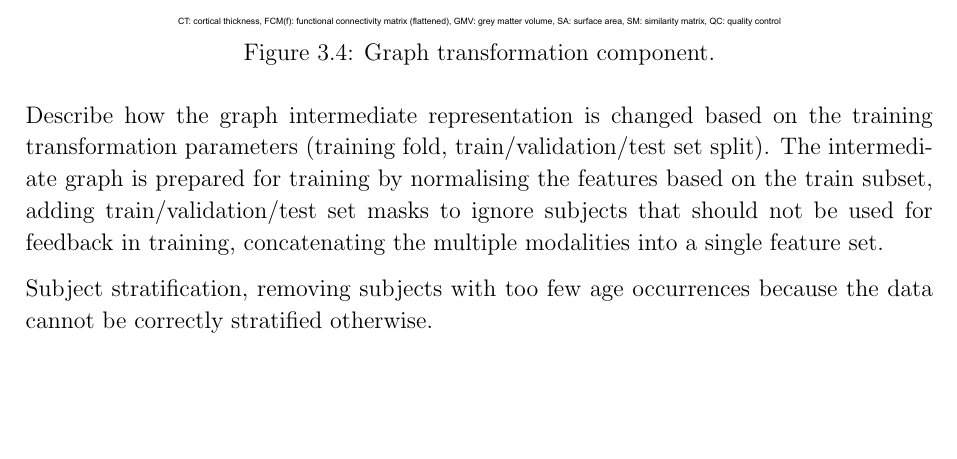
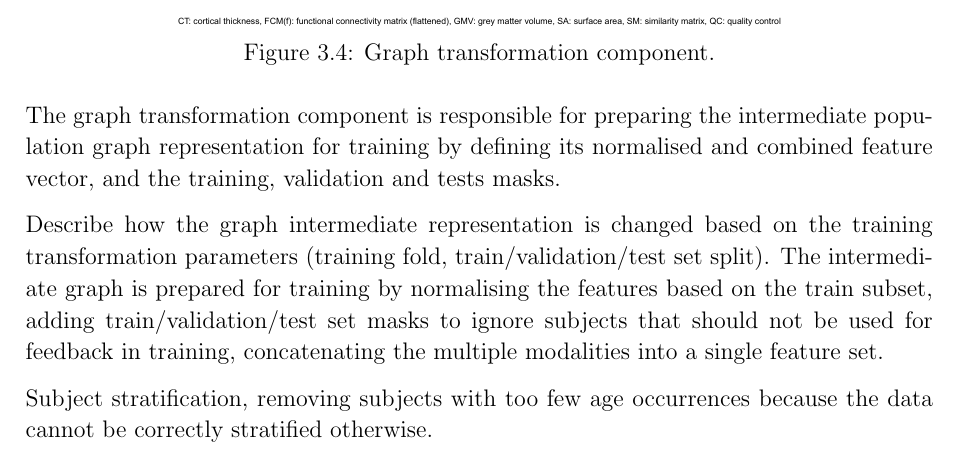
Before and after one commit to kamilest/cst-ii-dissertation, a LaTeX thesis (dissertation/dissertation.tex, which reads dissertation/chapters/implementation.tex): part of page 20 of 31, cut so that both start at the same text, the shorter picture padded with empty space. Compiled offline with pdfLaTeX.

```diff
--- a/dissertation/chapters/implementation.tex
+++ b/dissertation/chapters/implementation.tex
@@ -163,6 +163,10 @@
     \caption{Graph transformation component.}\label{graph-transformation-component}
 \end{figure}
 
+The graph transformation component is responsible for preparing the intermediate population graph representation for training by defining its normalised and combined feature vector, and the training, validation and tests masks.
+
+
+
 Describe how the graph intermediate representation is changed based on the training transformation parameters (training fold, train/validation/test set split). The intermediate graph is prepared for training by normalising the features based on the train subset, adding train/validation/test set masks to ignore subjects that should not be used for feedback in training, concatenating the multiple modalities into a single feature set.
 
 Subject stratification, removing subjects with too few age occurrences because the data cannot be correctly stratified otherwise.
```
Also changed, not shown: dissertation/figs/graph_construction_component.pdf.
